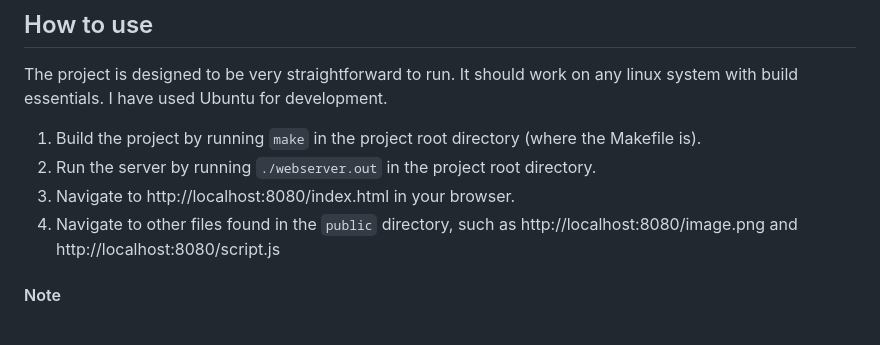
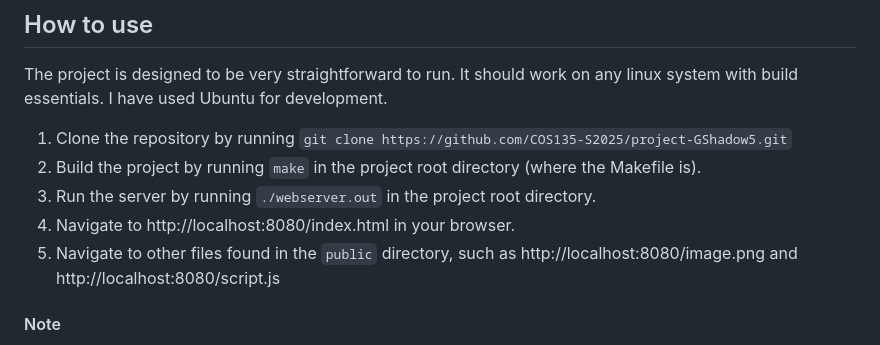
Before and after one commit to opus-tango/http-server-in-c, a Markdown page: readme.md, the part around the change. GitHub-like rendering.

Commit message:
add git clone step to readme

```diff
--- a/readme.md
+++ b/readme.md
@@ -10,10 +10,11 @@ In hindsight there were a lot of decisions I would make differently around code
 
 The project is designed to be very straightforward to run. It should work on any linux system with build essentials. I have used Ubuntu for development.
 
-1. Build the project by running `make` in the project root directory (where the Makefile is).
-2. Run the server by running `./webserver.out` in the project root directory.
-3. Navigate to http://localhost:8080/index.html in your browser.
-4. Navigate to other files found in the `public` directory, such as http://localhost:8080/image.png and http://localhost:8080/script.js
+1. Clone the repository by running `git clone https://github.com/COS135-S2025/project-GShadow5.git`
+2. Build the project by running `make` in the project root directory (where the Makefile is).
+3. Run the server by running `./webserver.out` in the project root directory.
+4. Navigate to http://localhost:8080/index.html in your browser.
+5. Navigate to other files found in the `public` directory, such as http://localhost:8080/image.png and http://localhost:8080/script.js
 
 #### Note
 If you run the project on a remote server, you'll need to forward port 8080, correctly configure your firewall, and use the external IP address of the server instead of localhost. The details of remote hosting are out of scope for these instructions.
```
